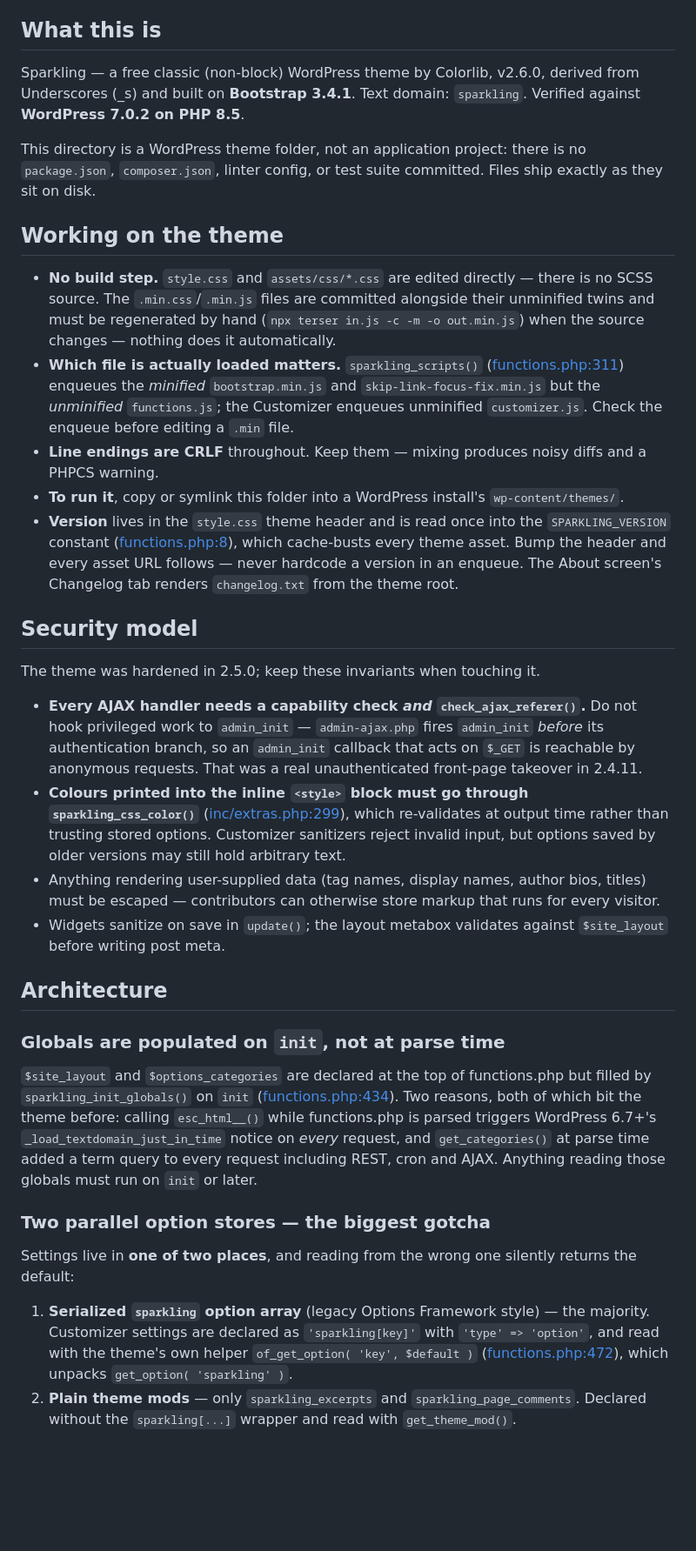
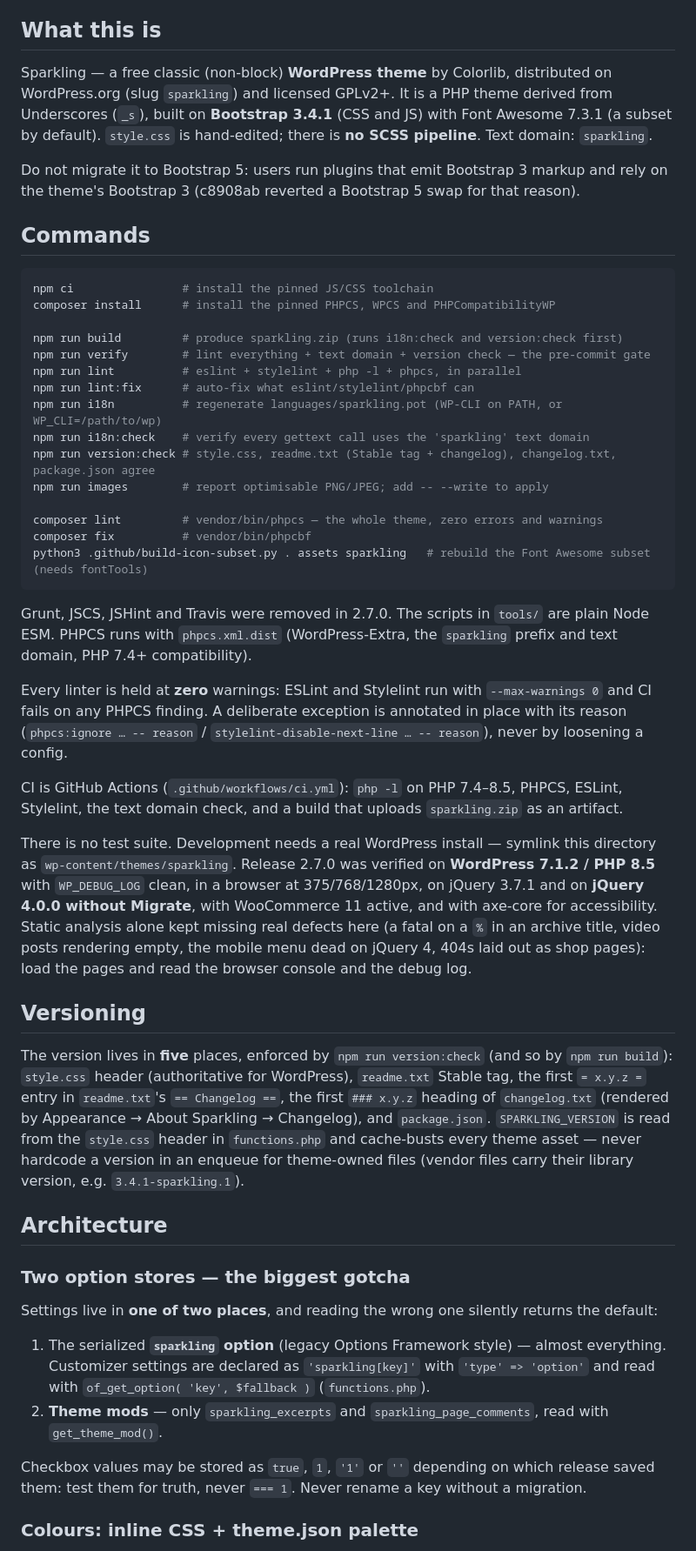
Before and after one commit to ColorlibHQ/Sparkling, a Markdown page: CLAUDE.md, the part around one of its changes. Shown at 87% size. Drawn GitHub-style; blank space fills up the shorter version.

````diff
--- a/CLAUDE.md
+++ b/CLAUDE.md
@@ -4,37 +4,52 @@ This file provides guidance to Claude Code (claude.ai/code) when working with co
 
 ## What this is
 
-Sparkling — a free classic (non-block) WordPress theme by Colorlib, v2.6.0, derived from Underscores (_s) and built on **Bootstrap 3.4.1**. Text domain: `sparkling`. Verified against **WordPress 7.0.2 on PHP 8.5**.
+Sparkling — a free classic (non-block) **WordPress theme** by Colorlib, distributed on WordPress.org (slug `sparkling`) and licensed GPLv2+. It is a PHP theme derived from Underscores (`_s`), built on **Bootstrap 3.4.1** (CSS and JS) with Font Awesome 7.3.1 (a subset by default). `style.css` is hand-edited; there is **no SCSS pipeline**. Text domain: `sparkling`.
 
-This directory is a WordPress theme folder, not an application project: there is no `package.json`, `composer.json`, linter config, or test suite committed. Files ship exactly as they sit on disk.
+Do not migrate it to Bootstrap 5: users run plugins that emit Bootstrap 3 markup and rely on the theme's Bootstrap 3 (c8908ab reverted a Bootstrap 5 swap for that reason).
 
-## Working on the theme
+## Commands
 
-- **No build step.** `style.css` and `assets/css/*.css` are edited directly — there is no SCSS source. The `.min.css`/`.min.js` files are committed alongside their unminified twins and must be regenerated by hand (`npx terser in.js -c -m -o out.min.js`) when the source changes — nothing does it automatically.
-- **Which file is actually loaded matters.** `sparkling_scripts()` ([functions.php:311](functions.php#L311)) enqueues the *minified* `bootstrap.min.js` and `skip-link-focus-fix.min.js` but the *unminified* `functions.js`; the Customizer enqueues unminified `customizer.js`. Check the enqueue before editing a `.min` file.
-- **Line endings are CRLF** throughout. Keep them — mixing produces noisy diffs and a PHPCS warning.
-- **To run it**, copy or symlink this folder into a WordPress install's `wp-content/themes/`.
-- **Version** lives in the `style.css` theme header and is read once into the `SPARKLING_VERSION` constant ([functions.php:8](functions.php#L8)), which cache-busts every theme asset. Bump the header and every asset URL follows — never hardcode a version in an enqueue. The About screen's Changelog tab renders `changelog.txt` from the theme root.
+```bash
+npm ci                # install the pinned JS/CSS toolchain
+composer install      # install the pinned PHPCS, WPCS and PHPCompatibilityWP
 
-## Security model
+npm run build         # produce sparkling.zip (runs i18n:check and version:check first)
+npm run verify        # lint everything + text domain + version check — the pre-commit gate
+npm run lint          # eslint + stylelint + php -l + phpcs, in parallel
+npm run lint:fix      # auto-fix what eslint/stylelint/phpcbf can
+npm run i18n          # regenerate languages/sparkling.pot (WP-CLI on PATH, or WP_CLI=/path/to/wp)
+npm run i18n:check    # verify every gettext call uses the 'sparkling' text domain
+npm run version:check # style.css, readme.txt (Stable tag + changelog), changelog.txt, package.json agree
+npm run images        # report optimisable PNG/JPEG; add -- --write to apply
 
-The theme was hardened in 2.5.0; keep these invariants when touching it.
+composer lint         # vendor/bin/phpcs — the whole theme, zero errors and warnings
+composer fix          # vendor/bin/phpcbf
+python3 .github/build-icon-subset.py . assets sparkling   # rebuild the Font Awesome subset (needs fontTools)
+```
 
-- **Every AJAX handler needs a capability check *and* `check_ajax_referer()`.** Do not hook privileged work to `admin_init` — `admin-ajax.php` fires `admin_init` *before* its authentication branch, so an `admin_init` callback that acts on `$_GET` is reachable by anonymous requests. That was a real unauthenticated front-page takeover in 2.4.11.
-- **Colours printed into the inline `<style>` block must go through `sparkling_css_color()`** ([inc/extras.php:299](inc/extras.php#L299)), which re-validates at output time rather than trusting stored options. Customizer sanitizers reject invalid input, but options saved by older versions may still hold arbitrary text.
-- Anything rendering user-supplied data (tag names, display names, author bios, titles) must be escaped — contributors can otherwise store markup that runs for every visitor.
-- Widgets sanitize on save in `update()`; the layout metabox validates against `$site_layout` before writing post meta.
+Grunt, JSCS, JSHint and Travis were removed in 2.7.0. The scripts in `tools/` are plain Node ESM. PHPCS runs with `phpcs.xml.dist` (WordPress-Extra, the `sparkling` prefix and text domain, PHP 7.4+ compatibility).
+
+Every linter is held at **zero** warnings: ESLint and Stylelint run with `--max-warnings 0` and CI fails on any PHPCS finding. A deliberate exception is annotated in place with its reason (`phpcs:ignore … -- reason` / `stylelint-disable-next-line … -- reason`), never by loosening a config.
+
+CI is GitHub Actions (`.github/workflows/ci.yml`): `php -l` on PHP 7.4–8.5, PHPCS, ESLint, Stylelint, the text domain check, and a build that uploads `sparkling.zip` as an artifact.
+
+There is no test suite. Development needs a real WordPress install — symlink this directory as `wp-content/themes/sparkling`. Release 2.7.0 was verified on **WordPress 7.1.2 / PHP 8.5** with `WP_DEBUG_LOG` clean, in a browser at 375/768/1280px, on jQuery 3.7.1 and on **jQuery 4.0.0 without Migrate**, with WooCommerce 11 active, and with axe-core for accessibility. Static analysis alone kept missing real defects here (a fatal on a `%` in an archive title, video posts rendering empty, the mobile menu dead on jQuery 4, 404s laid out as shop pages): load the pages and read the browser console and the debug log.
+
+## Versioning
+
+The version lives in **five** places, enforced by `npm run version:check` (and so by `npm run build`): `style.css` header (authoritative for WordPress), `readme.txt` Stable tag, the first `= x.y.z =` entry in `readme.txt`'s `== Changelog ==`, the first `### x.y.z` heading of `changelog.txt` (rendered by Appearance → About Sparkling → Changelog), and `package.json`. `SPARKLING_VERSION` is read from the `style.css` header in `functions.php` and cache-busts every theme asset — never hardcode a version in an enqueue for theme-owned files (vendor files carry their library version, e.g. `3.4.1-sparkling.1`).
 
 ## Architecture
 
-### Globals are populated on `init`, not at parse time
+### Two option stores — the biggest gotcha
 
-`$site_layout` and `$options_categories` are declared at the top of functions.php but filled by `sparkling_init_globals()` on `init` ([functions.php:434](functions.php#L434)). Two reasons, both of which bit the theme before: calling `esc_html__()` while functions.php is parsed triggers WordPress 6.7+'s `_load_textdomain_just_in_time` notice on *every* request, and `get_categories()` at parse time added a term query to every request including REST, cron and AJAX. Anything reading those globals must run on `init` or later.
+Settings live in **one of two places**, and reading the wrong one silently returns the default:
 
-### Two parallel option stores — the biggest gotcha
+1. The serialized **`sparkling` option** (legacy Options Framework style) — almost everything. Customizer settings are declared as `'sparkling[key]'` with `'type' => 'option'` and read with `of_get_option( 'key', $fallback )` (`functions.php`).
+2. **Theme mods** — only `sparkling_excerpts` and `sparkling_page_comments`, read with `get_theme_mod()`.
 
-Settings live in **one of two places**, and reading from the wrong one silently returns the default:
+Checkbox values may be stored as `true`, `1`, `'1'` or `''` depending on which release saved them: test them for truth, never `=== 1`. Never rename a key without a migration.
 
-1. **Serialized `sparkling` option array** (legacy Options Framework style) — the majority. Customizer settings are declared as `'sparkling[key]'` with `'type' => 'option'`, and read with the theme's own helper `of_get_option( 'key', $default )` ([functions.php:472](functions.php#L472)), which unpacks `get_option( 'sparkling' )`.
-2. **Plain theme mods** — only `sparkling_excerpts` and `sparkling_page_comments`. Declared without the `sparkling[...]` wrapper and read with `get_theme_mod()`.
+### Colours: inline CSS + theme.json palette
 
````
Also changed, not shown: other parts of CLAUDE.md (+51 -44 lines), 1 other file.
